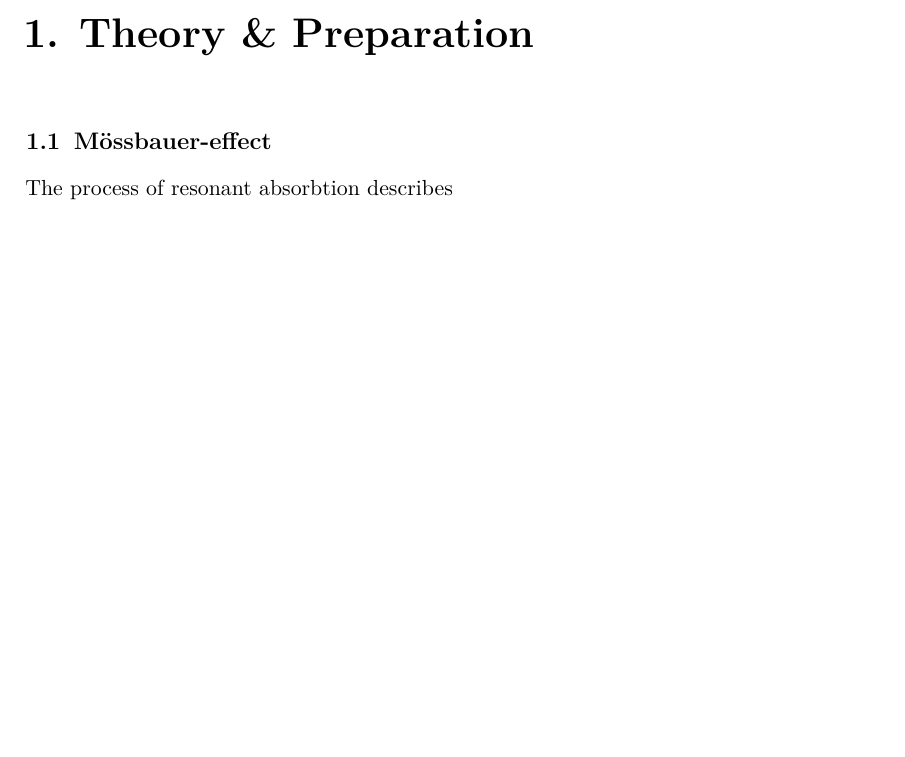
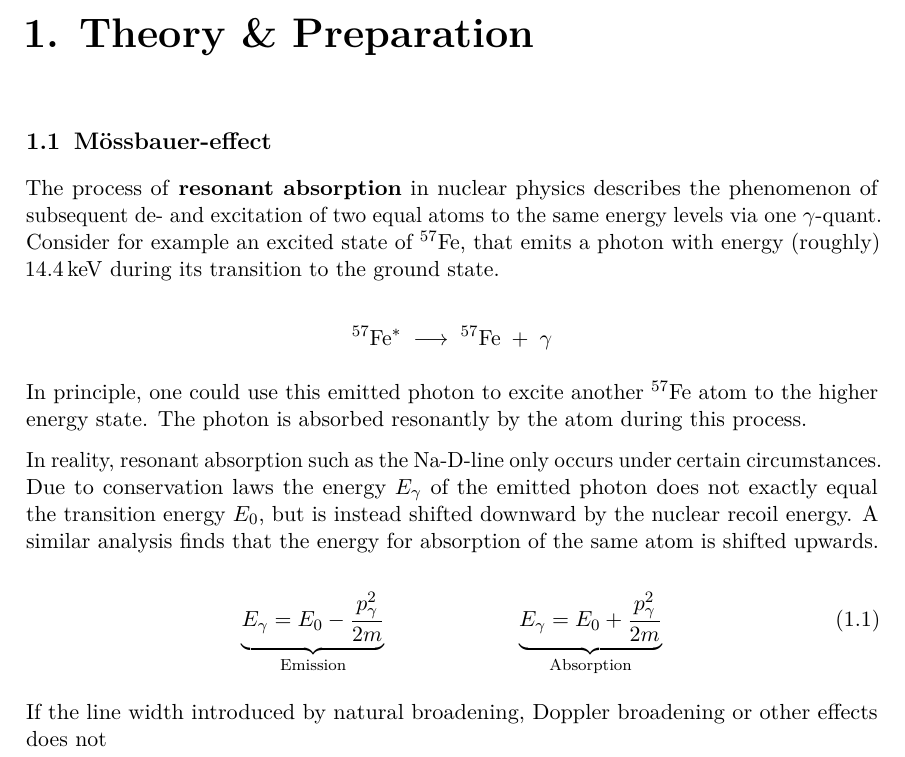
Before and after one commit to Quizznor/p4-lab-protocols, a LaTeX document (02-MOESSBAUER-EFFECT/main.tex, which reads 02-MOESSBAUER-EFFECT/01-prep/1.tex): part of page 3 of 5, cut so that both start at the same text, the shorter picture padded with empty space. Compiled offline with pdfLaTeX.

Commit message:
Save change before migration

```diff
--- a/02-MOESSBAUER-EFFECT/01-prep/1.tex
+++ b/02-MOESSBAUER-EFFECT/01-prep/1.tex
@@ -3,4 +3,29 @@
 \section{Mössbauer-effect}
 \label{sec:mössbauer-effect}
 
-The process of resonant absorbtion describes
+The process of \textbf{resonant absorption} in nuclear physics describes the
+phenomenon of subsequent de- and excitation of two equal atoms to the same energy
+levels via one $\gamma$-quant. Consider for example an excited state of $^{57}$Fe,
+that emits a photon with energy (roughly) \SI{14.4}{\kilo\electronvolt} during its
+transition to the ground state.
+
+\begin{equation*}
+^{57}\text{Fe}^*\;\longrightarrow\;^{57}\text{Fe}\;+\;\gamma
+\end{equation*}
+
+In principle, one could use this emitted photon to excite another $^{57}$Fe atom to
+the higher energy state. The photon is absorbed resonantly by the atom during this
+process.
+
+In reality, resonant absorption such as the Na-D-line only occurs under certain
+circumstances. Due to conservation laws the energy $E_\gamma$ of the emitted photon
+does not exactly equal the transition energy $E_0$, but is instead shifted downward
+by the nuclear recoil energy. A similar analysis finds that the energy for absorption
+of the same atom is shifted upwards.
+
+\begin{equation}
+\underbrace{E_\gamma = E_0 - \frac{p_\gamma^2}{2m}}_\text{Emission} \qquad\qquad\qquad \underbrace{E_\gamma = E_0 + \frac{p_\gamma^2}{2m}}_\text{Absorption}
+\end{equation}
+
+If the line width introduced by natural broadening, Doppler broadening or other
+effects does not
```
Also changed, not shown: 02-MOESSBAUER-EFFECT/main.pdf.
